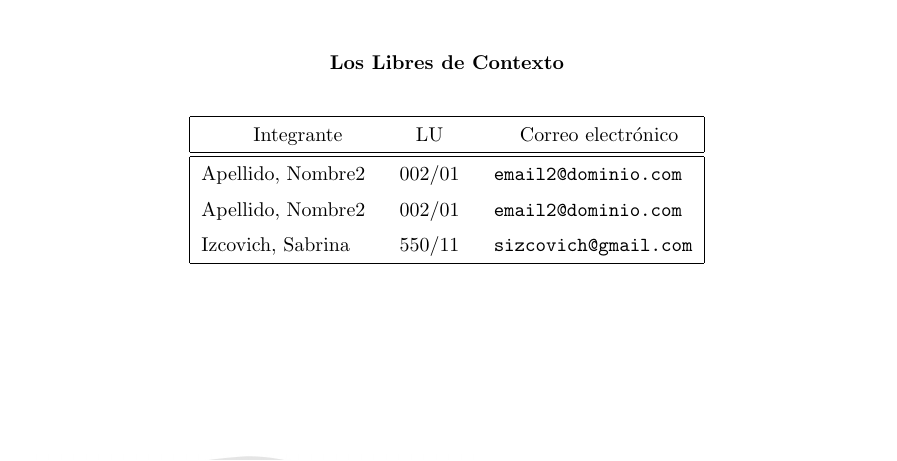
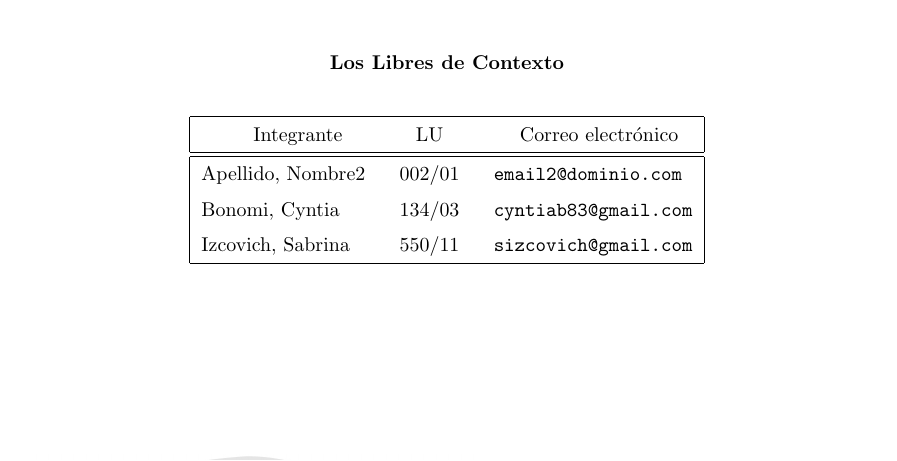
Before and after one commit to sizcovich/tleng-tp, a LaTeX document (informe/informe.tex): part of page 1 of 12, cut so that both start at the same text. Compiled offline with pdfLaTeX.

```diff
--- a/informe/informe.tex
+++ b/informe/informe.tex
@@ -15,7 +15,7 @@
 \grupo{Los Libres de Contexto}
 
 \integrante{Apellido, Nombre2}{002/01}{email2@dominio.com}
-\integrante{Apellido, Nombre2}{002/01}{email2@dominio.com}
+\integrante{Bonomi, Cyntia}{134/03}{cyntiab83@gmail.com}
 \integrante{Izcovich, Sabrina}{550/11}{sizcovich@gmail.com}
 
 \maketitle
```
